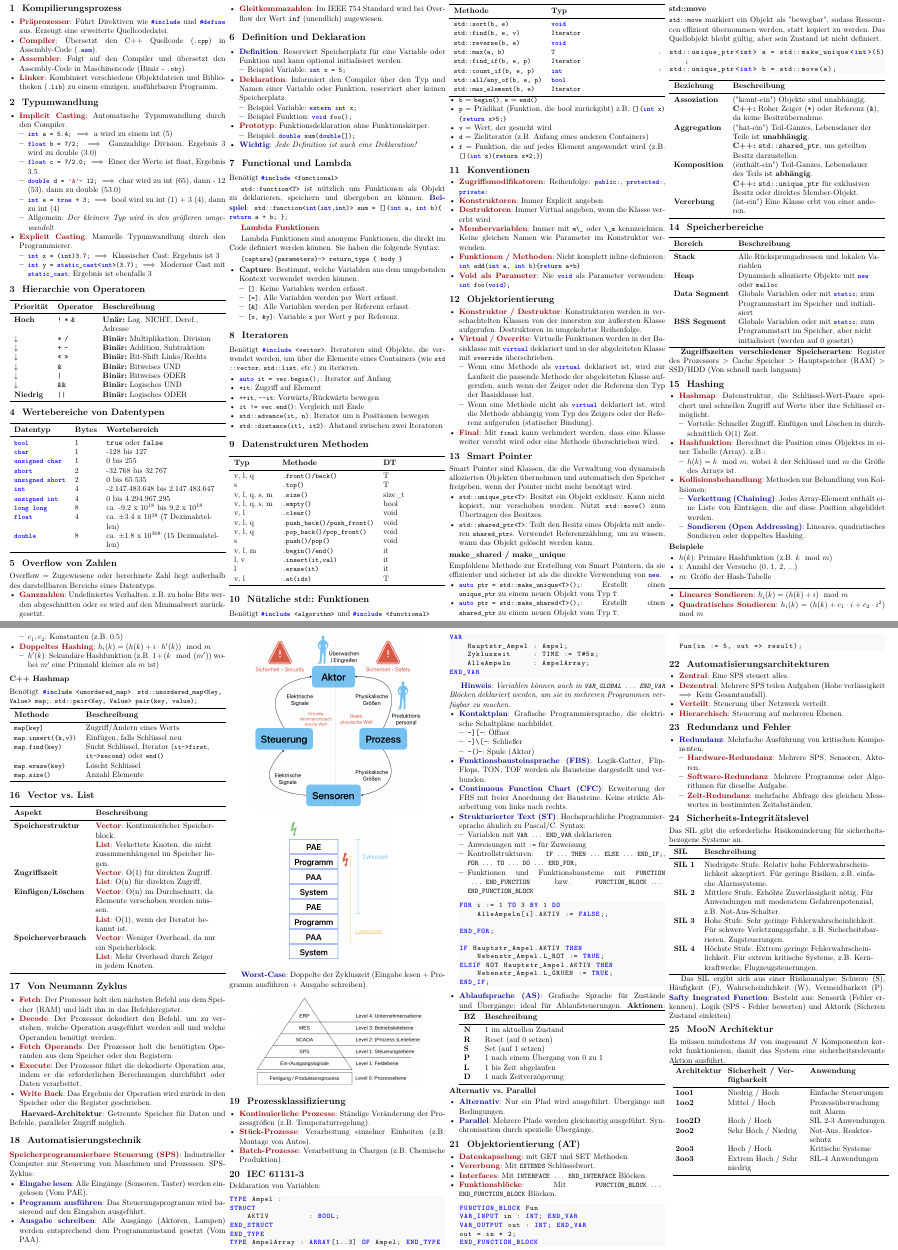
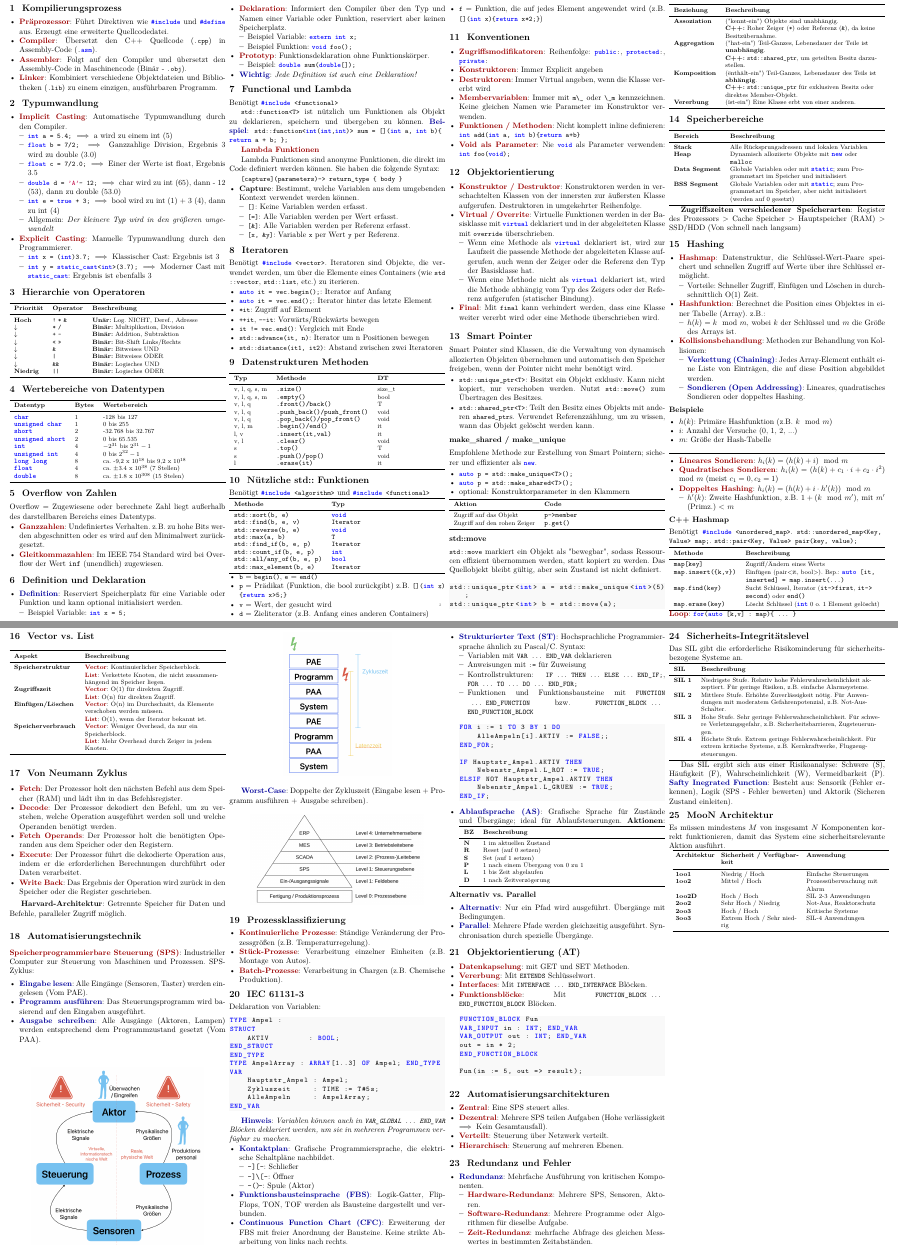
Before and after one commit to henriSchulz/ITAT, a LaTeX document (main.tex): two parts of pages 1 and 2 of 2, joined at a grey line, cut so that both start at the same text. Compiled offline with pdfLaTeX.

Commit message:
factual correction & Layout improvements

```diff
--- a/main.tex
+++ b/main.tex
@@ -26,6 +26,8 @@
 \usepackage{array}
 \usepackage{makecell}
 \usepackage{titlesec}
+\usepackage{etoolbox}
+\AtBeginEnvironment{tabularx}{\footnotesize}
 
 
 % Seitenränder anpassen für maximale Ausnutzung
@@ -167,16 +169,15 @@ $\downarrow$       & \texttt{\&\&}            & \textbf{Binär:} Logisches UND \
 \toprule
 \textbf{Datentyp} & \textbf{Bytes} & \textbf{Wertebereich} \\
 \midrule
-\lstinline|bool| & 1 & \texttt{true} oder \texttt{false} \\
 \lstinline|char| & 1 & -128 bis 127 \\
 \lstinline|unsigned char| & 1 & 0 bis 255 \\
 \lstinline|short| & 2 & -32.768 bis 32.767 \\
 \lstinline|unsigned short| & 2 & 0 bis 65.535 \\
-\lstinline|int| & 4 & -2.147.483.648 bis 2.147.483.647 \\
-\lstinline|unsigned int| & 4 & 0 bis 4.294.967.295 \\
+\lstinline|int| & 4 & $-2^{31}$ bis $2^{31} -1$ \\
+\lstinline|unsigned int| & 4 & 0 bis $2^{32} -1$ \\
 \lstinline|long long| & 8 & ca. -9,2 x 10$^{18}$ bis 9,2 x 10$^{18}$ \\
-\lstinline|float| & 4 & ca. $\pm$3.4 x 10$^{38}$ (7 Dezimalstellen) \\
-\lstinline|double| & 8 & ca. $\pm$1.8 x 10$^{308}$ (15 Dezimalstellen) \\
+\lstinline|float| & 4 & ca. $\pm$3.4 x 10$^{38}$ (7 Stellen) \\
+\lstinline|double| & 8 & ca. $\pm$1.8 x 10$^{308}$ (15 Stelen) \\
 \bottomrule
 \end{tabularx}
 
@@ -233,6 +234,7 @@ Benötigt \lstinline|#include <vector>|.
 Iteratoren sind Objekte, die verwendet werden, um über die Elemente eines Containers (wie \lstinline|std::vector|, \lstinline|std::list|, etc.) zu iterieren.
 \begin{itemize}
     \item \lstinline|auto it = vec.begin();|: Iterator auf Anfang
+    \item \lstinline|auto it = vec.end();|: Iterator hinter das letzte Element
     \item \lstinline|*it|: Zugriff auf Element
     \item \lstinline|++it|, \lstinline|--it|: Vorwärts/Rückwärts bewegen
     \item \lstinline|it != vec.end()|: Vergleich mit Ende
@@ -247,18 +249,17 @@ Iteratoren sind Objekte, die verwendet werden, um über die Elemente eines Conta
 \toprule
 \textbf{Typ} & \textbf{Methode} & \textbf{DT} \\
 \midrule
-v, l, q & \lstinline|.front()/back()| & T \\
-s & \lstinline|.top()| & T \\
 v, l, q, s, m & \lstinline|.size()| & size\_t \\
 v, l, q, s, m & \lstinline|.empty()| & bool \\
-v, l & \lstinline|.clear()| & void \\
+v, l, q & \lstinline|.front()/back()| & T \\
 v, l, q& \lstinline|.push_back()/push_front()| & void \\
 v, l, q & \lstinline|.pop_back()/pop_front()| & void \\
-s & \lstinline|.push()/pop()| & void \\
 v, l, m & \lstinline|.begin()/end()| & it \\
 l, v & \lstinline|.insert(it,val)| & it  \\
+v, l & \lstinline|.clear()| & void \\
+s & \lstinline|.top()| & T \\
+s & \lstinline|.push()/pop()| & void \\
 l & \lstinline|.erase(it)| & it  \\
-v, l & \lstinline|.at(idx)| & T \\
 \bottomrule
 \end{tabularx}
 
@@ -328,12 +329,24 @@ Smart Pointer sind Klassen, die die Verwaltung von dynamisch allozierten Objekte
 \subsection*{make\_shared / make\_unique}
 
 \begingroup\sloppy
-Empfohlene Methode zur Erstellung von Smart Pointern, da sie effizienter und sicherer ist als die direkte Verwendung von \lstinline|new|.
+Empfohlene Methode zur Erstellung von Smart Pointern; sicherer und effizienter als \lstinline|new|.
+\begin{itemize}
+    \item \lstinline|auto p = std::make_unique<T>();|
+    \item \lstinline|auto p = std::make_shared<T>();|
+    \item optional: Konstruktorparameter in den Klammern
+\end{itemize}
 
-\begin{itemize}
-    \item \lstinline|auto ptr = std::make_unique<T>();|: Erstellt einen \lstinline|unique_ptr| zu einem neuen Objekt vom Typ \lstinline|T|.
-    \item \lstinline|auto ptr = std::make_shared<T>();|: Erstellt einen \lstinline|shared_ptr| zu einem neuen Objekt vom Typ \lstinline|T|.
-\end{itemize}
+\noindent
+\begin{tabularx}{\linewidth}{l l}
+\toprule
+\textbf{Aktion} & \textbf{Code} \\
+\midrule
+Zugriff auf das Objekt & \lstinline|p->member| \\
+Zugriff auf den rohen Zeiger & \lstinline|p.get()| \\
+\bottomrule
+\end{tabularx}
+
+
 \endgroup
 
 \subsection*{std::move}
@@ -413,14 +426,12 @@ Speicher und initialisiert  \\
 
 \begin{itemize}
 \item \datastruct{Lineares Sondieren}: \formel{h_i(k) = (h(k) + i) \mod m}
-\item \datastruct{Quadratisches Sondieren}: \formel{h_i(k) = (h(k) + c_1 \cdot i + c_2 \cdot i^2) \mod m}
-\begin{itemize}
-    \item \formel{c_1, c_2}: Konstanten (z.B. 0.5)
-\end{itemize}
+\item \datastruct{Quadratisches Sondieren}:  \formel{h_i(k) = (h(k) + c_1 \cdot i + c_2 \cdot i^2) \mod m} (meist $c_1 = 0, c_2 = 1$)
+
 \item \datastruct{Doppeltes Hashing}: \formel{h_i(k) = (h(k) + i \cdot h'(k)) \mod m}
 
 \begin{itemize}
-    \item \formel{h'(k)}: Sekundäre Hashfunktion (z.B. \formel{1 + (k \mod (m'))} wobei \formel{m'} eine Primzahl kleiner als \formel{m} ist)
+    \item \formel{h'(k)}: Zweite Hashfunktion, z.B. \formel{1 + (k \mod m')}, mit \formel{m'} (Primz.) < \formel{m}
 \end{itemize}
 \end{itemize}
 
@@ -433,12 +444,12 @@ Benötigt \lstinline|#include <unordered_map>|. \lstinline|std::unordered_map<Ke
 \textbf{Methode} & \textbf{Beschreibung} \\
 \midrule
 \lstinline|map[key]| & Zugriff/Ändern eines Werts \\
-\lstinline|map.insert(\{k,v\})| & Einfügen, falls Schlüssel neu \\
+\lstinline|map.insert(\{k,v\})| & Einfügen (pair<it, bool>). Bsp.: \lstinline|auto [it,inserted] = map.insert(...)| \\
 \lstinline|map.find(key)| & Sucht Schlüssel, Iterator (\lstinline|it->first|, \lstinline|it->second|) oder \lstinline|end()| \\
-\lstinline|map.erase(key)| & Löscht Schlüssel \\
-\lstinline|map.size()| & Anzahl Elemente \\
+\lstinline|map.erase(key)| & Löscht Schlüssel (\lstinline|int| 0 o. 1 Element gelöscht) \\
 \bottomrule
 \end{tabularx}
+\datastruct{Loop}: \lstinline|for(auto [k,v] : map) { ... }|
 
 \section{Vector vs. List}
 
@@ -517,8 +528,8 @@ END_VAR
 \begin{itemize}
 \item \algo{Kontaktplan}: Grafische Programmiersprache, die elektrische Schaltpläne nachbildet.
 \begin{itemize}
-    \item \texttt{--][--}: Öffner
-    \item \texttt{--]\textbackslash{}[--}: Schließer
+    \item \texttt{--][--}: Schließer
+    \item \texttt{--]\textbackslash{}[--}: Öffner
     \item \texttt{--()\!--}: Spule (Aktor)
 \end{itemize}
 \item \algo{Funktionsbausteinsprache (FBS)}: Logik-Gatter, FlipFlops, TON, TOF werden als Bausteine dargestellt und verbunden.
```
Also changed, not shown: main.tex (1 more changed lines).
